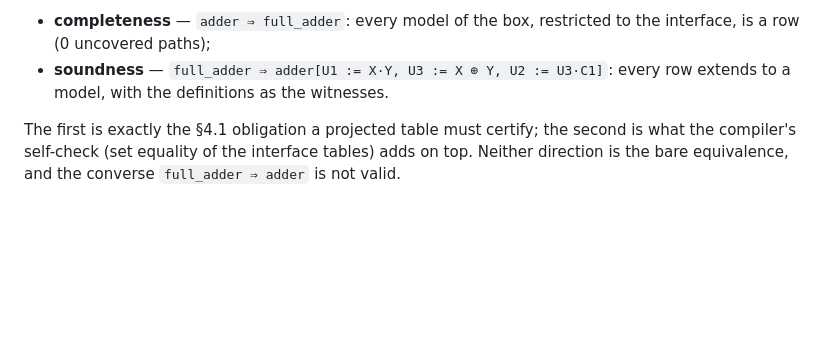
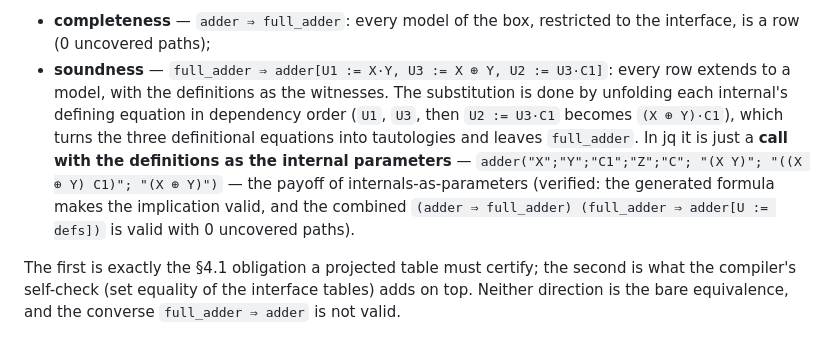
Before and after one commit to gsidebottom/logic, a Markdown page: doc/box_backend_design.md, the part around the change. Rendered like a GitHub page; blank space fills up the shorter version.

Commit message:
doc(box design): §5.3 — how to form B[internals := definitions] (by hand and as a jq call)
Unfold each internal's defining equation in dependency order; the
definitional equations become tautologies and the rest is the projected
formula. With internals as jq parameters the substitution is a call with the
bracketed definitions as arguments. Verified on the engine via /jq +
/paths: full_adder ⇒ adder[U:=defs] valid, and the combined
(adder ⇒ full_adder)(full_adder ⇒ adder[U:=defs]) valid, 0 uncovered paths.

Co-Authored-By: Claude Opus 4.8 (1M context) <noreply@anthropic.com>

```diff
--- a/doc/box_backend_design.md
+++ b/doc/box_backend_design.md
@@ -409,7 +409,16 @@ checked propositionally as two valid implications:
 - **completeness** — `adder ⇒ full_adder`: every model of the box, restricted
   to the interface, is a row (0 uncovered paths);
 - **soundness** — `full_adder ⇒ adder[U1 := X·Y, U3 := X ⊕ Y, U2 := U3·C1]`:
-  every row extends to a model, with the definitions as the witnesses.
+  every row extends to a model, with the definitions as the witnesses.  The substitution is done by unfolding each internal's defining
+  equation in dependency order (`U1`, `U3`, then `U2 := U3·C1` becomes
+  `(X ⊕ Y)·C1`), which turns the three definitional equations into
+  tautologies and leaves `full_adder`.  In jq it is just a **call with the
+  definitions as the internal parameters** —
+  `adder("X";"Y";"C1";"Z";"C"; "(X Y)"; "((X ⊕ Y) C1)"; "(X ⊕ Y)")` —
+  the payoff of internals-as-parameters (verified: the generated formula
+  makes the implication valid, and the combined
+  `(adder ⇒ full_adder) (full_adder ⇒ adder[U := defs])` is valid with
+  0 uncovered paths).
 
 The first is exactly the §4.1 obligation a projected table must certify; the
 second is what the compiler's self-check (set equality of the interface
```
